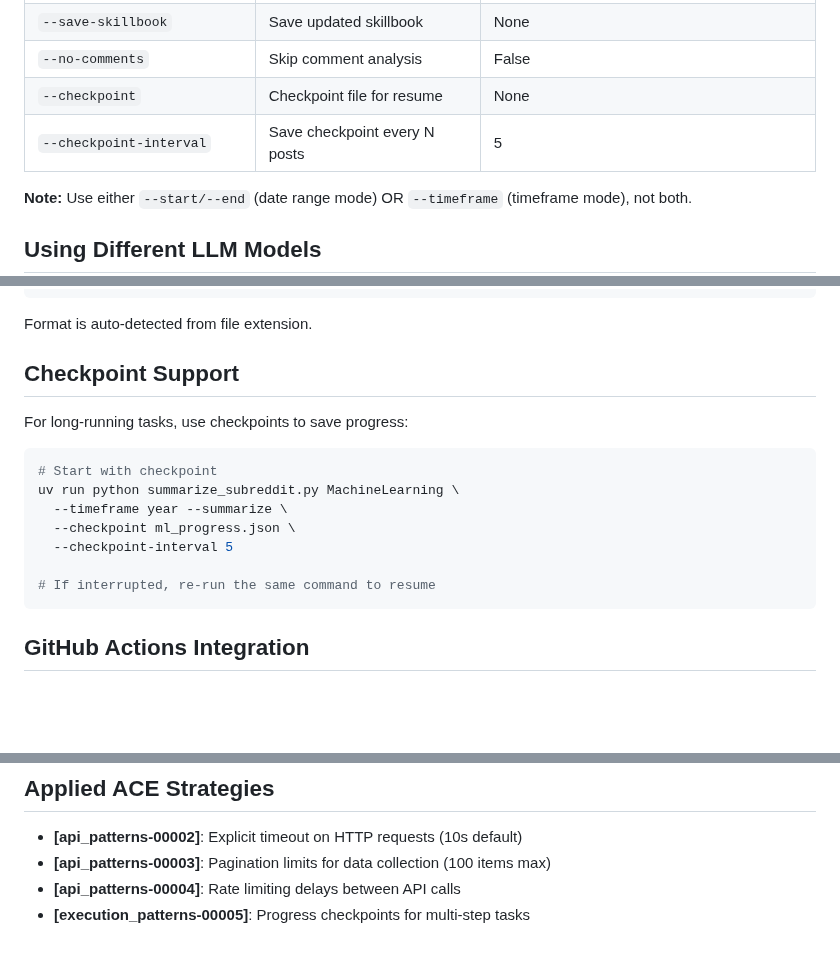
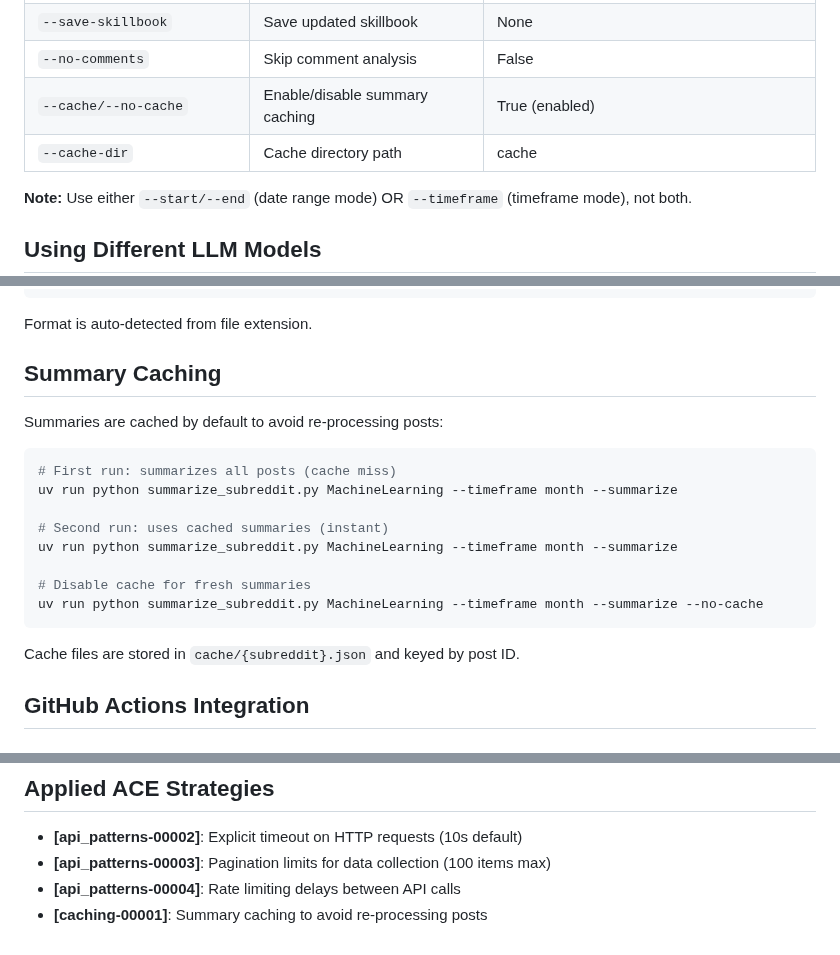
Before and after one commit to PXMYH/reddit-digest, a Markdown page: docs/TECHNICAL.md, 3 parts joined by grey strips. Drawn GitHub-style; blank space fills up the shorter version.

Commit message:
docs: update documentation to replace checkpoint with cache

````diff
--- a/docs/TECHNICAL.md
+++ b/docs/TECHNICAL.md
@@ -56,8 +56,8 @@ reddit-digest/
 | `--skillbook` | Load existing skillbook | None |
 | `--save-skillbook` | Save updated skillbook | None |
 | `--no-comments` | Skip comment analysis | False |
-| `--checkpoint` | Checkpoint file for resume | None |
-| `--checkpoint-interval` | Save checkpoint every N posts | 5 |
+| `--cache/--no-cache` | Enable/disable summary caching | True (enabled) |
+| `--cache-dir` | Cache directory path | cache |
 
 **Note:** Use either `--start/--end` (date range mode) OR `--timeframe` (timeframe mode), not both.
 
@@ -109,19 +109,22 @@ uv run python summarize_subreddit.py python --timeframe week --output digest.htm
 
 Format is auto-detected from file extension.
 
-## Checkpoint Support
+## Summary Caching
 
-For long-running tasks, use checkpoints to save progress:
+Summaries are cached by default to avoid re-processing posts:
 
 ```bash
-# Start with checkpoint
-uv run python summarize_subreddit.py MachineLearning \
-  --timeframe year --summarize \
-  --checkpoint ml_progress.json \
-  --checkpoint-interval 5
+# First run: summarizes all posts (cache miss)
+uv run python summarize_subreddit.py MachineLearning --timeframe month --summarize
 
-# If interrupted, re-run the same command to resume
+# Second run: uses cached summaries (instant)
+uv run python summarize_subreddit.py MachineLearning --timeframe month --summarize
+
+# Disable cache for fresh summaries
+uv run python summarize_subreddit.py MachineLearning --timeframe month --summarize --no-cache
 ```
+
+Cache files are stored in `cache/{subreddit}.json` and keyed by post ID.
 
 ## GitHub Actions Integration
 
@@ -219,4 +222,4 @@ uv run pylint reddit_summarizer/
 - **[api_patterns-00002]**: Explicit timeout on HTTP requests (10s default)
 - **[api_patterns-00003]**: Pagination limits for data collection (100 items max)
 - **[api_patterns-00004]**: Rate limiting delays between API calls
-- **[execution_patterns-00005]**: Progress checkpoints for multi-step tasks
+- **[caching-00001]**: Summary caching to avoid re-processing posts
````
Also changed, not shown: CLAUDE.md (+4 -3 lines), docs/QUICK_START.md (+9 -10 lines).
